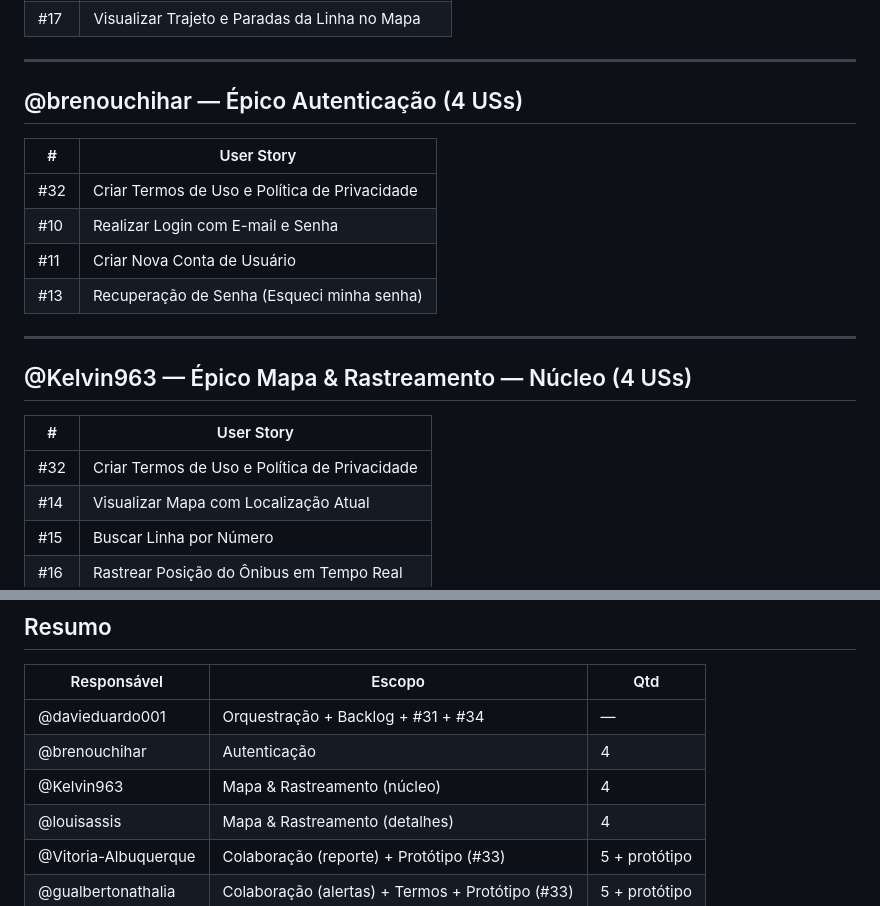
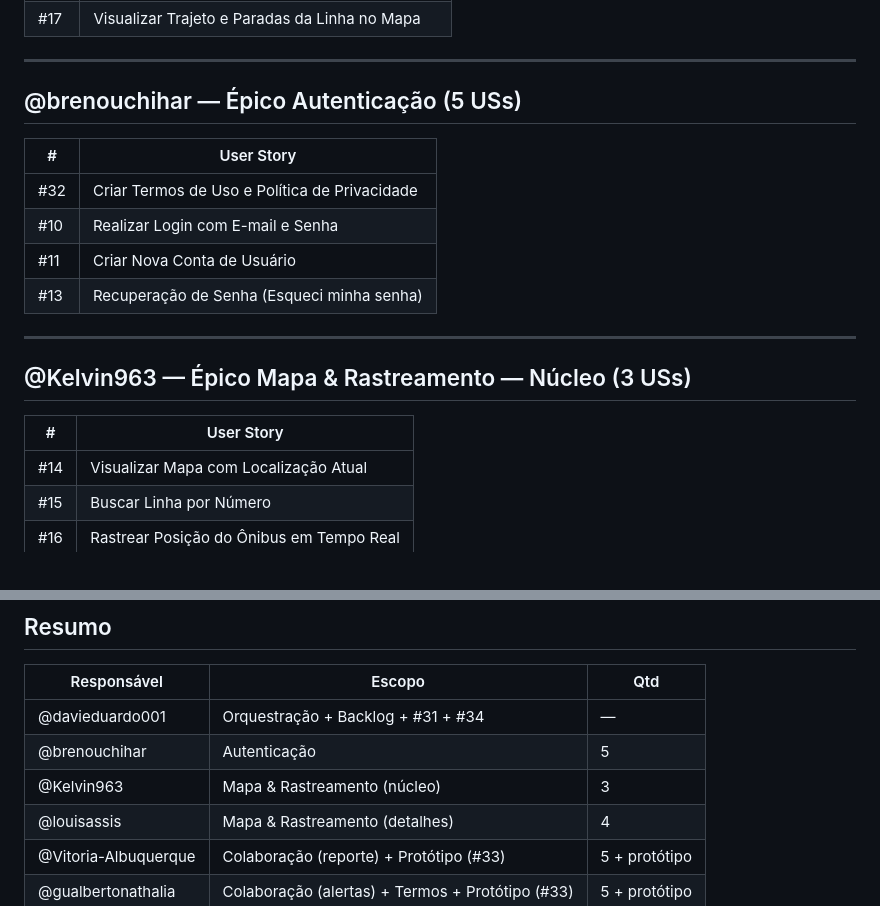
Before and after one commit to davieduardo001/tcc-ciencia-computacao-ucb, a Markdown page: docs/distribuicao_us.md, 2 parts joined by grey strips. Rendered like a GitHub page.

Commit message:
docs: corrigir distribuicao_us — US #32 atribuida apenas a @brenouchihar

```diff
--- a/docs/distribuicao_us.md
+++ b/docs/distribuicao_us.md
@@ -19,7 +19,7 @@
 
 ---
 
-## @brenouchihar — Épico Autenticação (4 USs)
+## @brenouchihar — Épico Autenticação (5 USs)
 
 | # | User Story |
 |---|---|
@@ -30,11 +30,10 @@
 
 ---
 
-## @Kelvin963 — Épico Mapa & Rastreamento — Núcleo (4 USs)
+## @Kelvin963 — Épico Mapa & Rastreamento — Núcleo (3 USs)
 
 | # | User Story |
 |---|---|
-| #32 | Criar Termos de Uso e Política de Privacidade |
 | #14 | Visualizar Mapa com Localização Atual |
 | #15 | Buscar Linha por Número |
 | #16 | Rastrear Posição do Ônibus em Tempo Real |
@@ -82,8 +81,8 @@
 | Responsável | Escopo | Qtd |
 |---|---|---|
 | @davieduardo001 | Orquestração + Backlog + #31 + #34 | — |
-| @brenouchihar | Autenticação | 4 |
-| @Kelvin963 | Mapa & Rastreamento (núcleo) | 4 |
+| @brenouchihar | Autenticação | 5 |
+| @Kelvin963 | Mapa & Rastreamento (núcleo) | 3 |
 | @louisassis | Mapa & Rastreamento (detalhes) | 4 |
 | @Vitoria-Albuquerque | Colaboração (reporte) + Protótipo (#33) | 5 + protótipo |
 | @gualbertonathalia | Colaboração (alertas) + Termos + Protótipo (#33) | 5 + protótipo |
```
